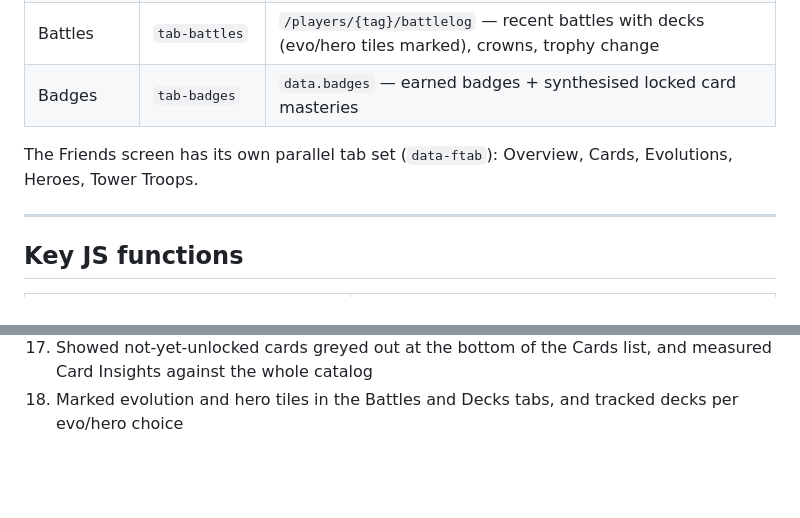
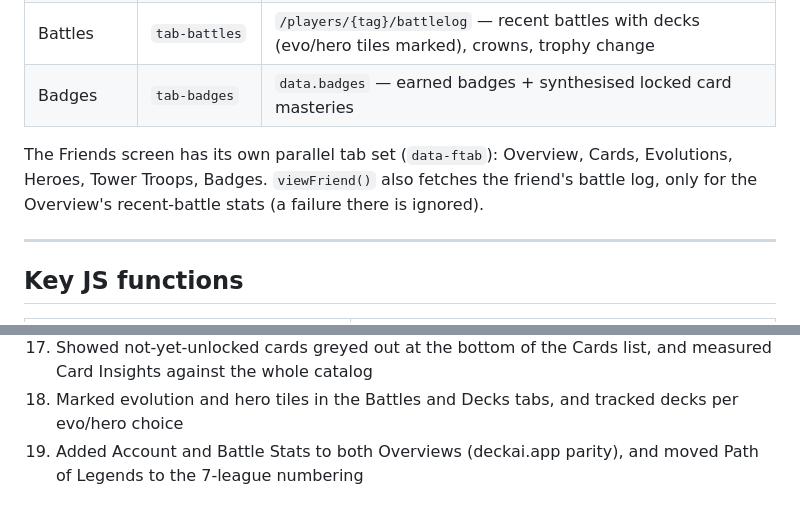
Before and after one commit to Jellybean2560/Max-Royale, a Markdown page: CLAUDE.md, 2 parts joined by grey strips. Drawn GitHub-style; blank space fills up the shorter version.

```diff
--- a/CLAUDE.md
+++ b/CLAUDE.md
@@ -70,7 +70,7 @@ There is no `screen-home`; the app opens on the Player screen.
 | Battles      | `tab-battles`      | `/players/{tag}/battlelog` — recent battles with decks (evo/hero tiles marked), crowns, trophy change |
 | Badges       | `tab-badges`       | `data.badges` — earned badges + synthesised locked card masteries |
 
-The Friends screen has its own parallel tab set (`data-ftab`): Overview, Cards, Evolutions, Heroes, Tower Troops.
+The Friends screen has its own parallel tab set (`data-ftab`): Overview, Cards, Evolutions, Heroes, Tower Troops, Badges. `viewFriend()` also fetches the friend's battle log, only for the Overview's recent-battle stats (a failure there is ignored).
 
 ---
 
@@ -224,3 +237,4 @@ It is **still present in git history** and was served publicly from GitHub Pages
 16. Auto-refreshed the profile on launch/foreground when running as an installed app
 17. Showed not-yet-unlocked cards greyed out at the bottom of the Cards list, and measured Card Insights against the whole catalog
 18. Marked evolution and hero tiles in the Battles and Decks tabs, and tracked decks per evo/hero choice
+19. Added Account and Battle Stats to both Overviews (deckai.app parity), and moved Path of Legends to the 7-league numbering
```
Also changed, not shown: other parts of CLAUDE.md (+15 -2 lines).
